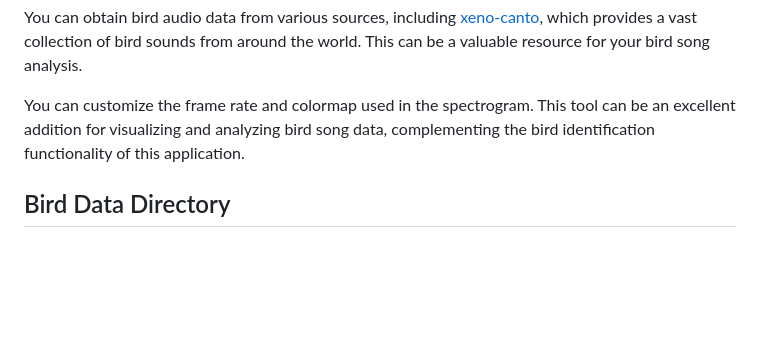
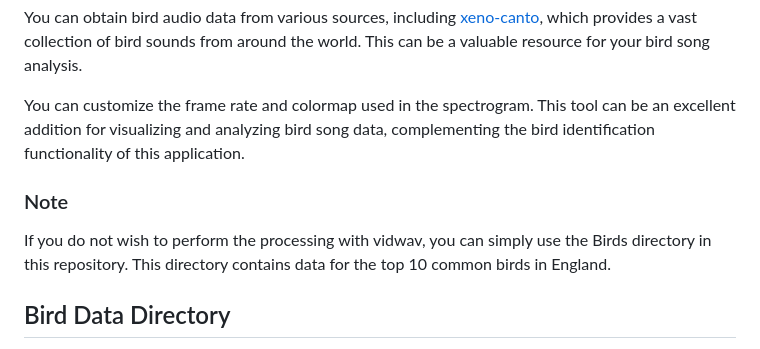
Before and after one commit to Moharira25/zsl_bird_id_app, a Markdown page: README.md, the part around the change. Drawn GitHub-style; blank space fills up the shorter version.

```diff
--- a/README.md
+++ b/README.md
@@ -117,7 +117,8 @@ For processing bird data, you can use the [vidwav](https://github.com/Moharira25
 You can obtain bird audio data from various sources, including [xeno-canto](https://www.xeno-canto.org), which provides a vast collection of bird sounds from around the world. This can be a valuable resource for your bird song analysis.
 
 You can customize the frame rate and colormap used in the spectrogram. This tool can be an excellent addition for visualizing and analyzing bird song data, complementing the bird identification functionality of this application.
-
+### Note
+If you do not wish to perform the processing with vidwav, you can simply use the Birds directory in this repository. This directory contains data for the top 10 common birds in England.
 ## Bird Data Directory
 
 The application initializes bird data from a specified directory on the server. You need to set the path to this directory in the `BirdInitializer` component. Update the `baseDirectory` variable in `BirdInitializer` with the path where bird files are stored.
```
